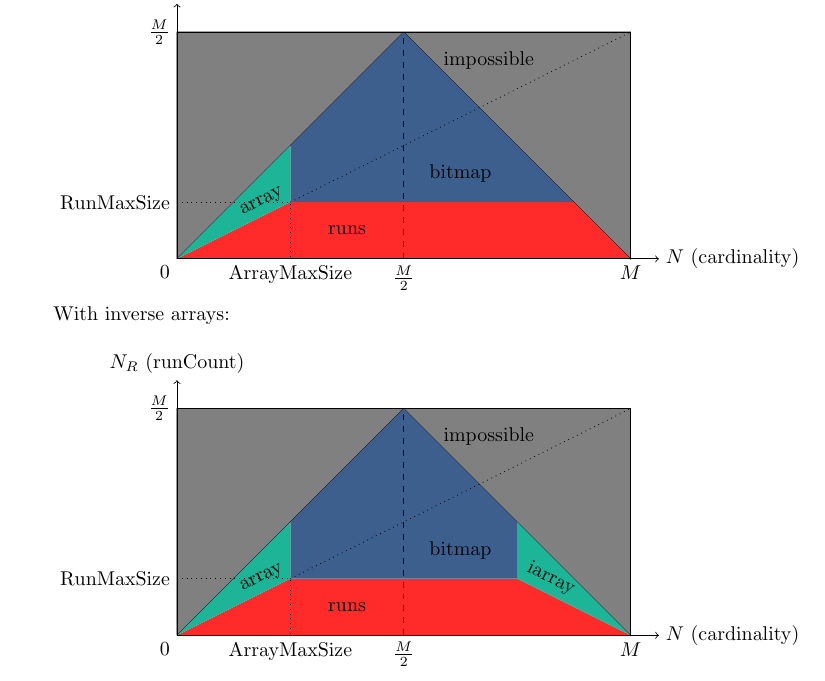
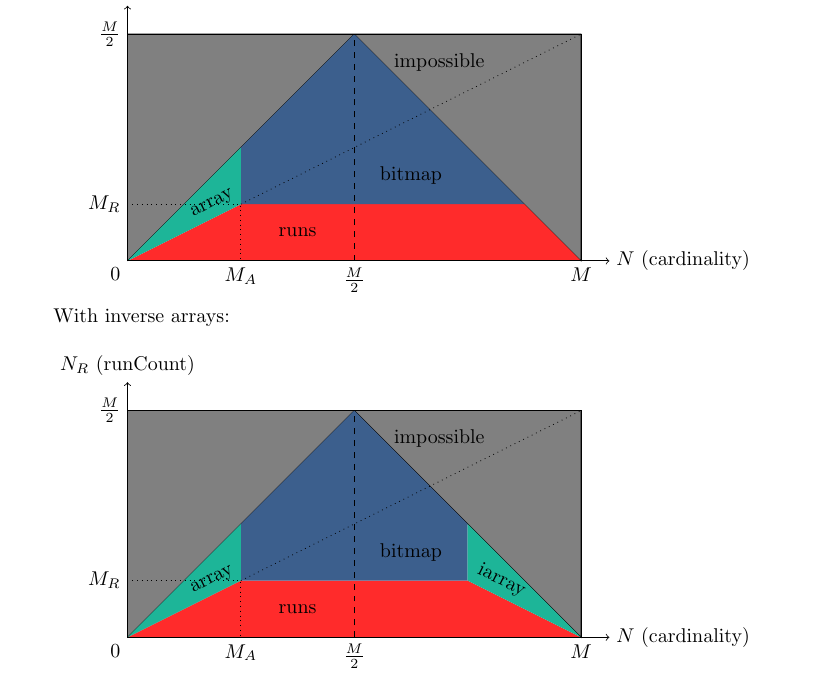
Before and after one commit to FeatureBaseDB/vis, a LaTeX document (decision-diagrams.tex, which reads container-type-decision-with-inverse.tex, container-type-decision.tex): part of the page, cut so that both start at the same text. Compiled offline with pdfLaTeX.

Commit message:
Update *MaxSize symbols

```diff
--- a/container-type-decision-with-inverse.tex
+++ b/container-type-decision-with-inverse.tex
@@ -33,7 +33,7 @@
   \draw (8, 0) node [below] {$M$};
 
   % region boundary extensions
-  \draw [dotted] (0,1) node [left] {RunMaxSize} -- (2,1) -- (2,0) node [below] {ArrayMaxSize};
+  \draw [dotted] (0,1) node [left] {$M_R$} -- (2,1) -- (2,0) node [below] {$M_A$};
   \draw [dotted] (2, 1) -- (8, 4);
   \draw [dashed] (4, 0) -- (4, 4);
 \end{tikzpicture}
--- a/container-type-decision.tex
+++ b/container-type-decision.tex
@@ -33,7 +33,7 @@
   \draw (8, 0) node [below] {$M$};
 
   % region boundary extensions
-  \draw [dotted] (0,1) node [left] {RunMaxSize} -- (2,1) -- (2,0) node [below] {ArrayMaxSize};
+  \draw [dotted] (0,1) node [left] {$M_R$} -- (2,1) -- (2,0) node [below] {$M_A$};
   \draw [dotted] (2, 1) -- (8, 4);
   \draw [dashed] (4, 0) -- (4, 4);
 
```
